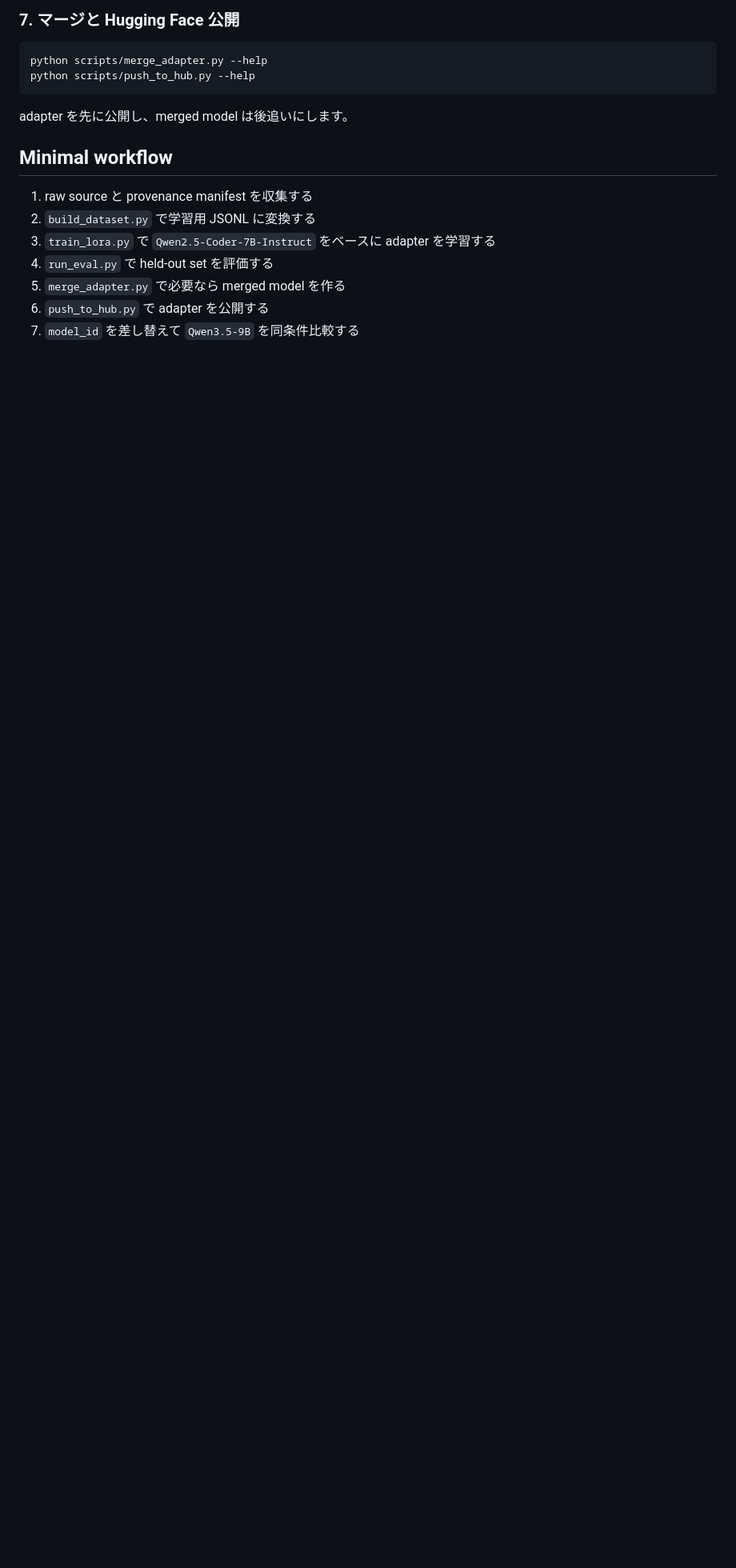
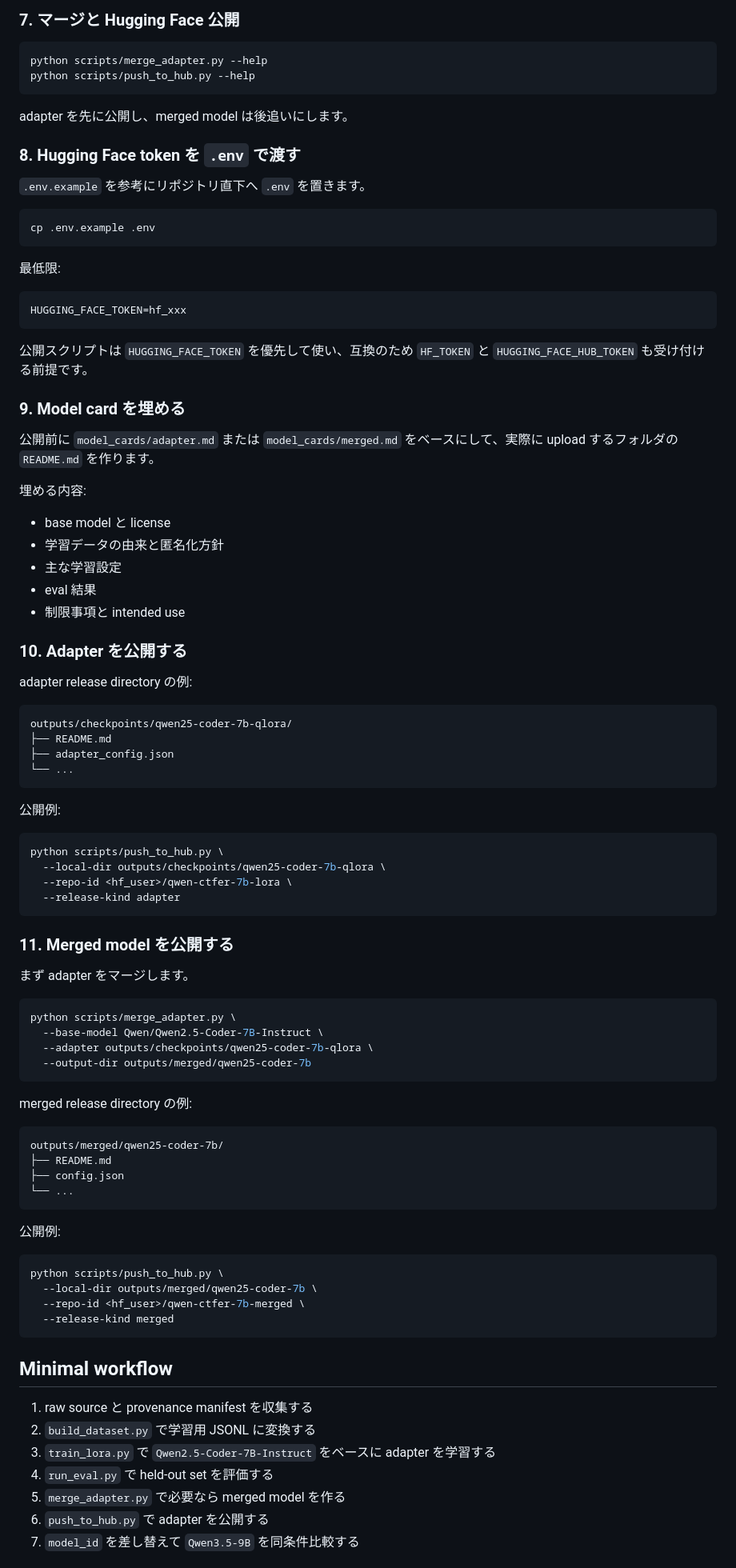
Before and after one commit to EdamAme-x/qwen-ctfer-model, a Markdown page: README.md, the part around the change. Shown at 80% size. Rendered like a GitHub page; blank space fills up the shorter version.

Commit message:
Document Hub release flow in README

````diff
--- a/README.md
+++ b/README.md
@@ -137,6 +137,83 @@ python scripts/push_to_hub.py --help
 
 adapter を先に公開し、merged model は後追いにします。
 
+### 8. Hugging Face token を `.env` で渡す
+
+`.env.example` を参考にリポジトリ直下へ `.env` を置きます。
+
+```bash
+cp .env.example .env
+```
+
+最低限:
+
+```dotenv
+HUGGING_FACE_TOKEN=hf_xxx
+```
+
+公開スクリプトは `HUGGING_FACE_TOKEN` を優先して使い、互換のため `HF_TOKEN` と `HUGGING_FACE_HUB_TOKEN` も受け付ける前提です。
+
+### 9. Model card を埋める
+
+公開前に `model_cards/adapter.md` または `model_cards/merged.md` をベースにして、実際に upload するフォルダの `README.md` を作ります。
+
+埋める内容:
+
+- base model と license
+- 学習データの由来と匿名化方針
+- 主な学習設定
+- eval 結果
+- 制限事項と intended use
+
+### 10. Adapter を公開する
+
+adapter release directory の例:
+
+```text
+outputs/checkpoints/qwen25-coder-7b-qlora/
+├── README.md
+├── adapter_config.json
+└── ...
+```
+
+公開例:
+
+```bash
+python scripts/push_to_hub.py \
+  --local-dir outputs/checkpoints/qwen25-coder-7b-qlora \
+  --repo-id <hf_user>/qwen-ctfer-7b-lora \
+  --release-kind adapter
+```
+
+### 11. Merged model を公開する
+
+まず adapter をマージします。
+
+```bash
+python scripts/merge_adapter.py \
+  --base-model Qwen/Qwen2.5-Coder-7B-Instruct \
+  --adapter outputs/checkpoints/qwen25-coder-7b-qlora \
+  --output-dir outputs/merged/qwen25-coder-7b
+```
+
+merged release directory の例:
+
+```text
+outputs/merged/qwen25-coder-7b/
+├── README.md
+├── config.json
+└── ...
+```
+
+公開例:
+
+```bash
+python scripts/push_to_hub.py \
+  --local-dir outputs/merged/qwen25-coder-7b \
+  --repo-id <hf_user>/qwen-ctfer-7b-merged \
+  --release-kind merged
+```
+
 ## Minimal workflow
 
 1. raw source と provenance manifest を収集する
````
